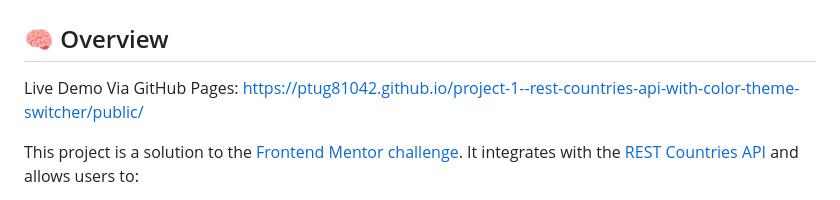
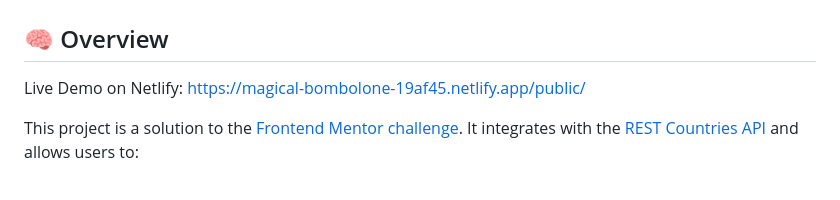
Before and after one commit to ptug81042/project-1--rest-countries-api-with-color-theme-switcher, a Markdown page: README.md, the part around the change. Rendered like a GitHub page.

```diff
--- a/README.md
+++ b/README.md
@@ -2,7 +2,7 @@
 
 ## 🧠 Overview
 
-Live Demo Via GitHub Pages: https://ptug81042.github.io/project-1--rest-countries-api-with-color-theme-switcher/public/
+Live Demo on Netlify: https://magical-bombolone-19af45.netlify.app/public/
 
 This project is a solution to the [Frontend Mentor challenge](https://www.frontendmentor.io/challenges/rest-countries-api-with-color-theme-switcher-8FVBTvZy). It integrates with the [REST Countries API](https://restcountries.com) and allows users to:
 
```
